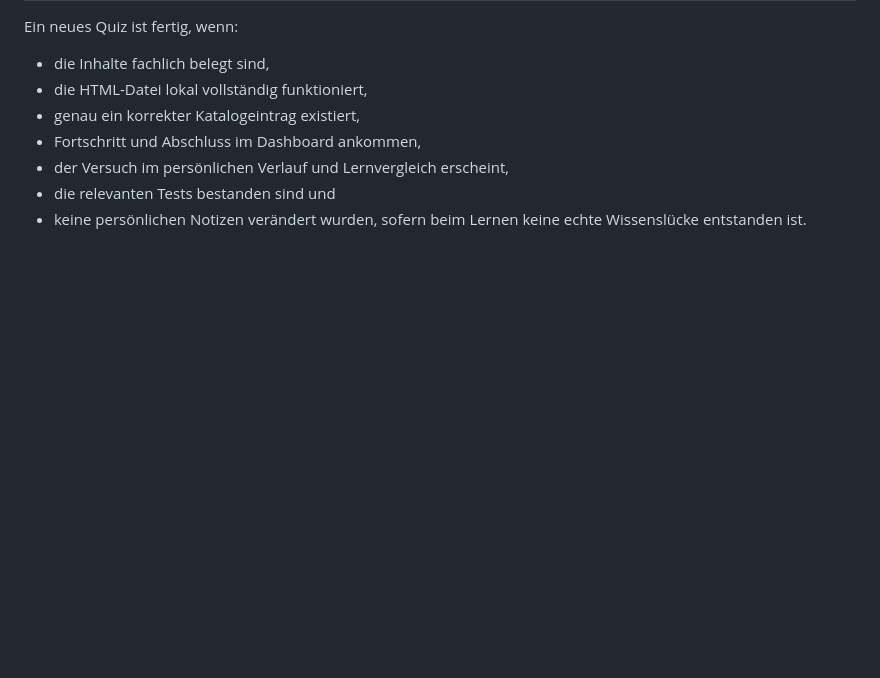
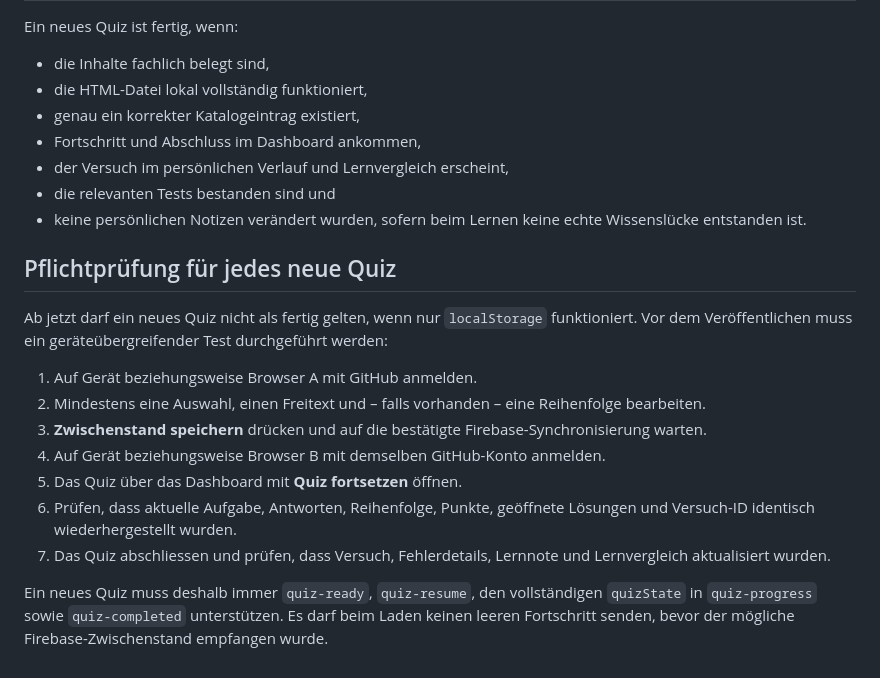
Before and after one commit to linusscodingg/QuizDashboard, a Markdown page: QUIZ_ERSTELLEN.md, the part around the change. Rendered like a GitHub page; blank space fills up the shorter version.

Commit message:
Document required cross-device quiz testing

```diff
--- a/QUIZ_ERSTELLEN.md
+++ b/QUIZ_ERSTELLEN.md
@@ -240,3 +240,17 @@ Ein neues Quiz ist fertig, wenn:
 - der Versuch im persönlichen Verlauf und Lernvergleich erscheint,
 - die relevanten Tests bestanden sind und
 - keine persönlichen Notizen verändert wurden, sofern beim Lernen keine echte Wissenslücke entstanden ist.
+
+## Pflichtprüfung für jedes neue Quiz
+
+Ab jetzt darf ein neues Quiz nicht als fertig gelten, wenn nur `localStorage` funktioniert. Vor dem Veröffentlichen muss ein geräteübergreifender Test durchgeführt werden:
+
+1. Auf Gerät beziehungsweise Browser A mit GitHub anmelden.
+2. Mindestens eine Auswahl, einen Freitext und – falls vorhanden – eine Reihenfolge bearbeiten.
+3. **Zwischenstand speichern** drücken und auf die bestätigte Firebase-Synchronisierung warten.
+4. Auf Gerät beziehungsweise Browser B mit demselben GitHub-Konto anmelden.
+5. Das Quiz über das Dashboard mit **Quiz fortsetzen** öffnen.
+6. Prüfen, dass aktuelle Aufgabe, Antworten, Reihenfolge, Punkte, geöffnete Lösungen und Versuch-ID identisch wiederhergestellt wurden.
+7. Das Quiz abschliessen und prüfen, dass Versuch, Fehlerdetails, Lernnote und Lernvergleich aktualisiert wurden.
+
+Ein neues Quiz muss deshalb immer `quiz-ready`, `quiz-resume`, den vollständigen `quizState` in `quiz-progress` sowie `quiz-completed` unterstützen. Es darf beim Laden keinen leeren Fortschritt senden, bevor der mögliche Firebase-Zwischenstand empfangen wurde.
```
